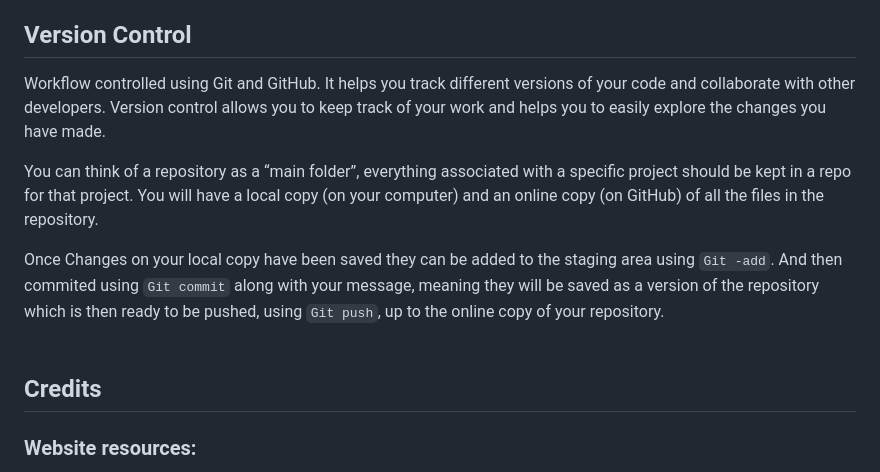
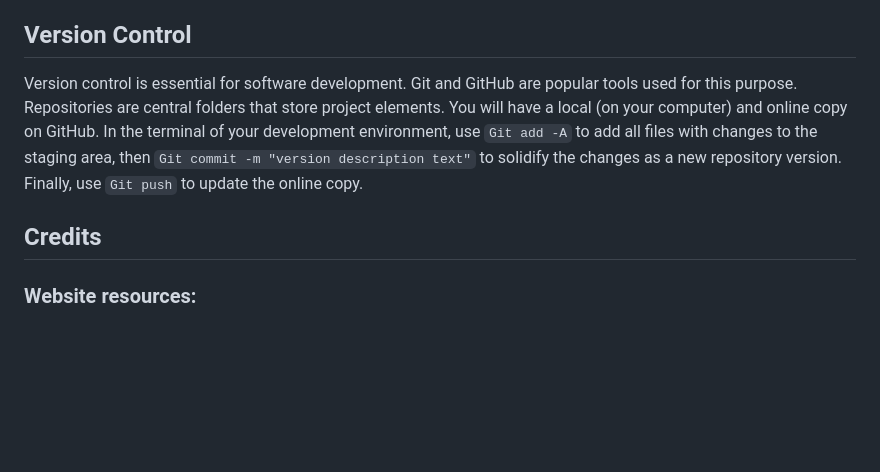
Before and after one commit to AleksandrAtr/wildswimming-ms3, a Markdown page: README.md, the part around the change printed below. GitHub-like rendering; blank space fills up the shorter version.

````diff
--- a/README.md
+++ b/README.md
@@ -462,17 +503,10 @@ $ git clone https://github.com/YOUR-USERNAME/YOUR-REPOSITORY
 <br>
 
 ## Version Control
+Version control is essential for software development. Git and GitHub are popular tools used for this purpose. Repositories are central folders that store project elements. You will have a local (on your computer) and online copy on GitHub. In the terminal of your development environment, use ```Git add -A``` to add all files with changes to the staging area, then ```Git commit -m "version description text"``` to solidify the changes as a new repository version. Finally, use ```Git push``` to update the online copy.
+<br>
 
-Workflow controlled using Git and GitHub. It helps you track different versions of your code and collaborate with other developers. Version control allows you to keep track of your work and helps you to easily explore the changes you have made.
-
-You can think of a repository as a “main folder”, everything associated with a specific project should be kept in a repo for that project.
-You will have a local copy (on your computer) and an online copy (on GitHub) of all the files in the repository.
-
-Once Changes on your local copy have been saved they can be added to the staging area using ```Git -add```. And then commited using ```Git commit``` along with your message, meaning they will be saved as a version of the repository which is then ready to be pushed, using ```Git push```, up to the online copy of your repository.
-<br><br>
-
-
-## **Credits**
+## Credits
 ### Website resources:
 - Photos - photos were downloaded from Shutter Stock - https://www.shutterstock.com/
 - Icons- icons were downloaded from the Font Awesome website -
````
Also changed, not shown: other parts of README.md (+69 -28 lines).
